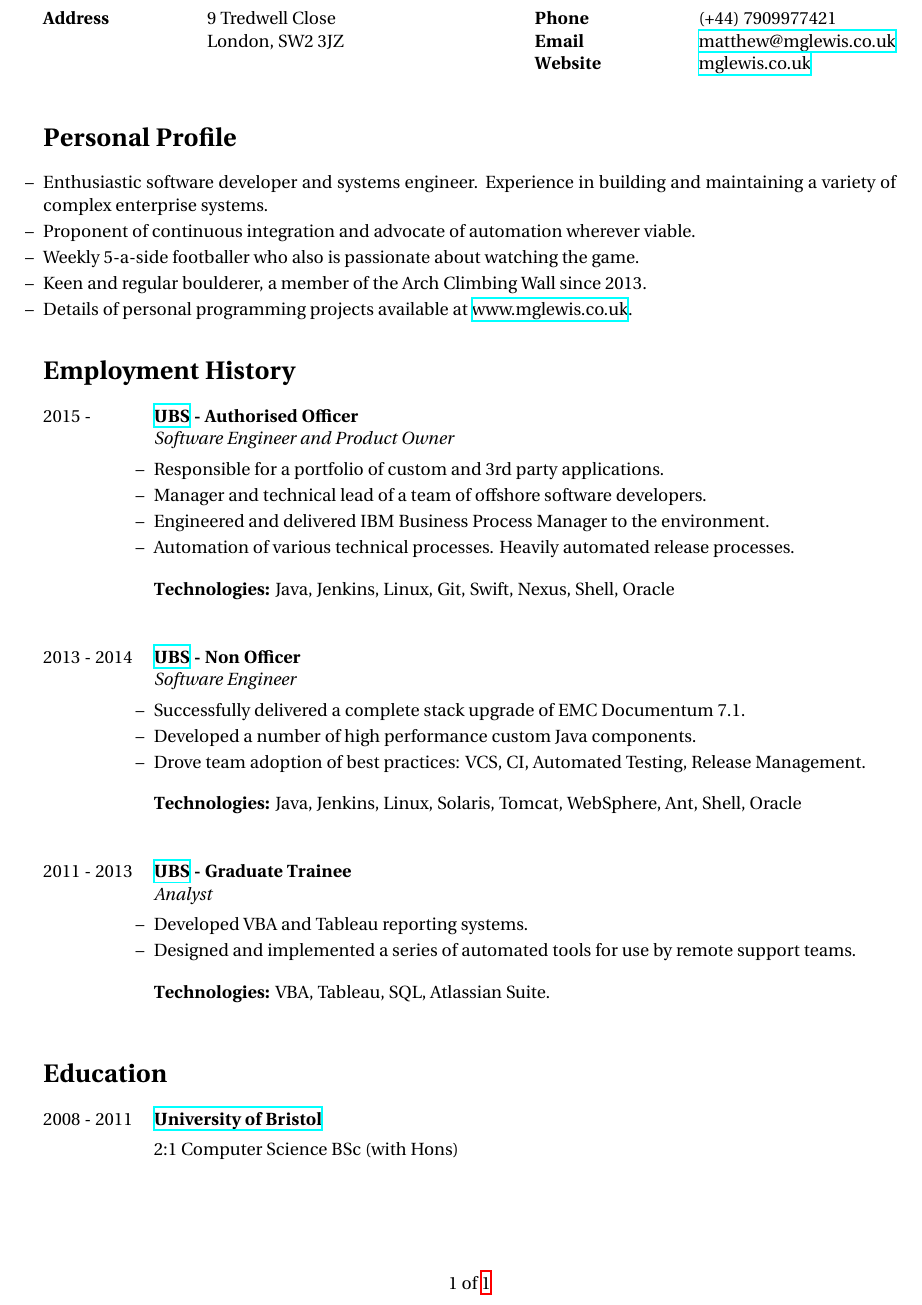
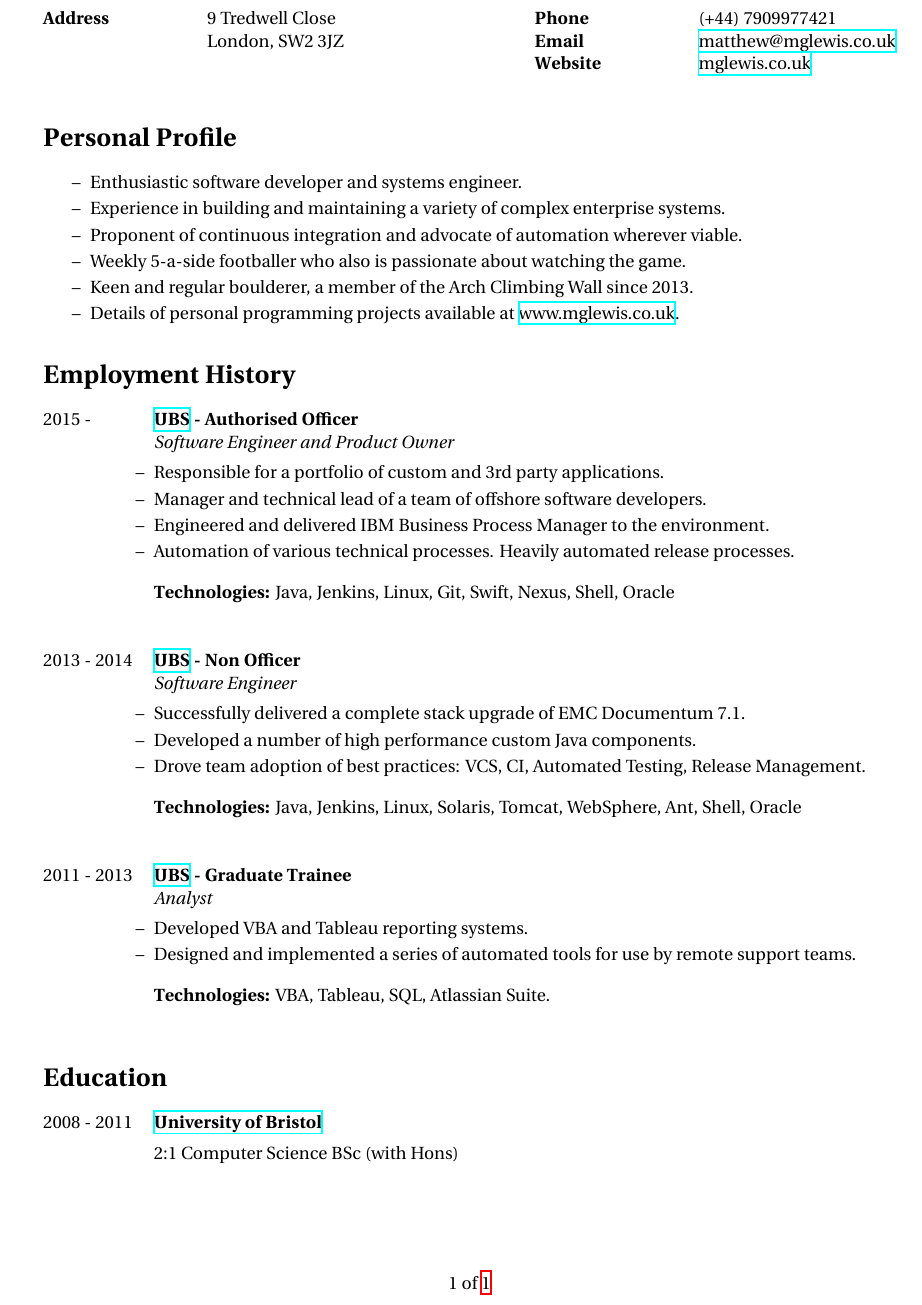
Before and after one commit to mglewis/cv, a LaTeX document (src/matthew_lewis.tex): part of the page, cut so that both start at the same text. Compiled offline with XeLaTeX.

Commit message:
changed bullet point indentation

```diff
--- a/src/matthew_lewis.tex
+++ b/src/matthew_lewis.tex
@@ -51,14 +51,15 @@
 
 \section{Personal Profile}
 
-{\begin{itemize-noindent}
+{\begin{itemize}
 \setlength\itemsep{-0.2em}
-\item Enthusiastic software developer and systems engineer. Experience in building and maintaining a variety of complex enterprise systems.
+\item Enthusiastic software developer and systems engineer.
+\item Experience in building and maintaining a variety of complex enterprise systems.
 \item Proponent of continuous integration and advocate of automation wherever viable.
 \item Weekly 5-a-side footballer who also is passionate about watching the game.
 \item Keen and regular boulderer, a member of the Arch Climbing Wall since 2013.
 \item Details of personal programming projects available at \href{http://www.mglewis.co.uk}{www.mglewis.co.uk}.
-\end{itemize-noindent}
+\end{itemize}
 
 %----------------------------------------------------------------------------------------
 %	EMPLOYMENT HISTORY SECTION
```
Also changed, not shown: pdf/matthew-lewis.pdf.
